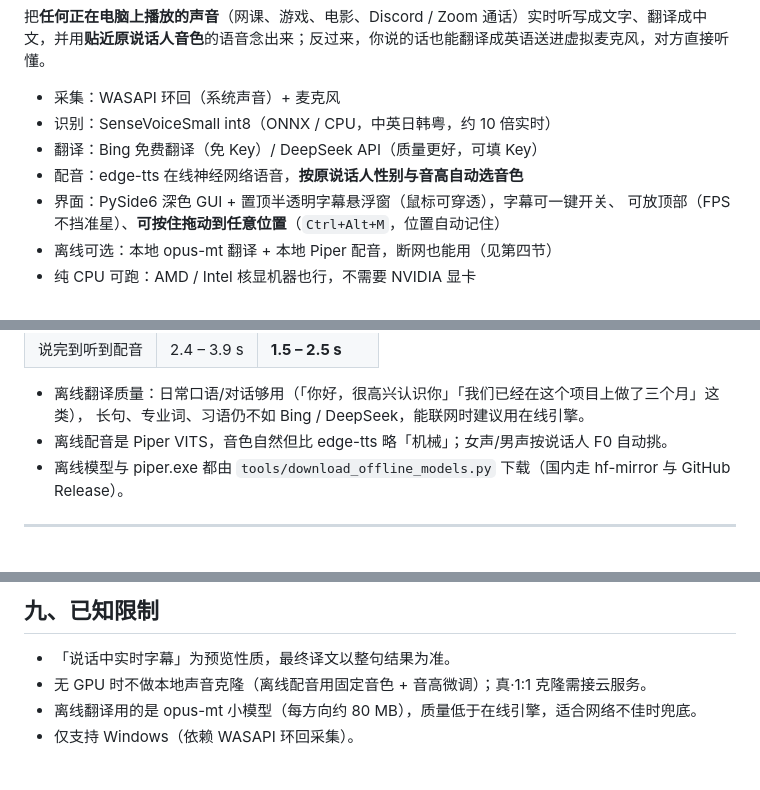
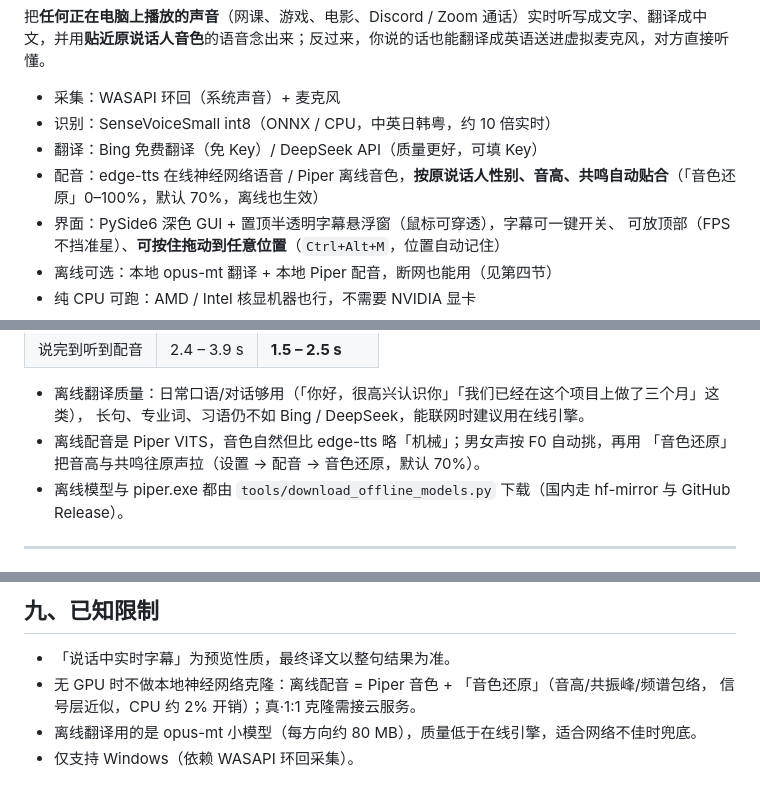
Before and after one commit to chenzy0623/LiveDub, a Markdown page: README.md, 3 parts joined by grey strips. Rendered like a GitHub page.

```diff
--- a/README.md
+++ b/README.md
@@ -10,7 +10,7 @@
 - 采集：WASAPI 环回（系统声音）+ 麦克风
 - 识别：SenseVoiceSmall int8（ONNX / CPU，中英日韩粤，约 10 倍实时）
 - 翻译：Bing 免费翻译（免 Key）/ DeepSeek API（质量更好，可填 Key）
-- 配音：edge-tts 在线神经网络语音，**按原说话人性别与音高自动选音色**
+- 配音：edge-tts 在线神经网络语音 / Piper 离线音色，**按原说话人性别、音高、共鸣自动贴合**（「音色还原」0–100%，默认 70%，离线也生效）
 - 界面：PySide6 深色 GUI + 置顶半透明字幕悬浮窗（鼠标可穿透），字幕可一键开关、
   可放顶部（FPS 不挡准星）、**可按住拖动到任意位置**（`Ctrl+Alt+M`，位置自动记住）
 - 离线可选：本地 opus-mt 翻译 + 本地 Piper 配音，断网也能用（见第四节）
@@ -204,7 +204,8 @@ install.bat
 
 - 离线翻译质量：日常口语/对话够用（「你好，很高兴认识你」「我们已经在这个项目上做了三个月」这类），
   长句、专业词、习语仍不如 Bing / DeepSeek，能联网时建议用在线引擎。
-- 离线配音是 Piper VITS，音色自然但比 edge-tts 略「机械」；女声/男声按说话人 F0 自动挑。
+- 离线配音是 Piper VITS，音色自然但比 edge-tts 略「机械」；男女声按 F0 自动挑，再用
+  「音色还原」把音高与共鸣往原声拉（设置 → 配音 → 音色还原，默认 70%）。
 - 离线模型与 piper.exe 都由 `tools/download_offline_models.py` 下载（国内走 hf-mirror 与 GitHub Release）。
 
 ---
@@ -299,7 +311,8 @@ LiveDub/
 ## 九、已知限制
 
 - 「说话中实时字幕」为预览性质，最终译文以整句结果为准。
-- 无 GPU 时不做本地声音克隆（离线配音用固定音色 + 音高微调）；真·1:1 克隆需接云服务。
+- 无 GPU 时不做本地神经网络克隆：离线配音 = Piper 音色 + 「音色还原」（音高/共振峰/频谱包络，
+  信号层近似，CPU 约 2% 开销）；真·1:1 克隆需接云服务。
 - 离线翻译用的是 opus-mt 小模型（每方向约 80 MB），质量低于在线引擎，适合网络不佳时兜底。
 - 仅支持 Windows（依赖 WASAPI 环回采集）。
 
```
Also changed, not shown: other parts of README.md (+25 -7 lines), shots/about.png, shots/settings.png, 5 other files.
